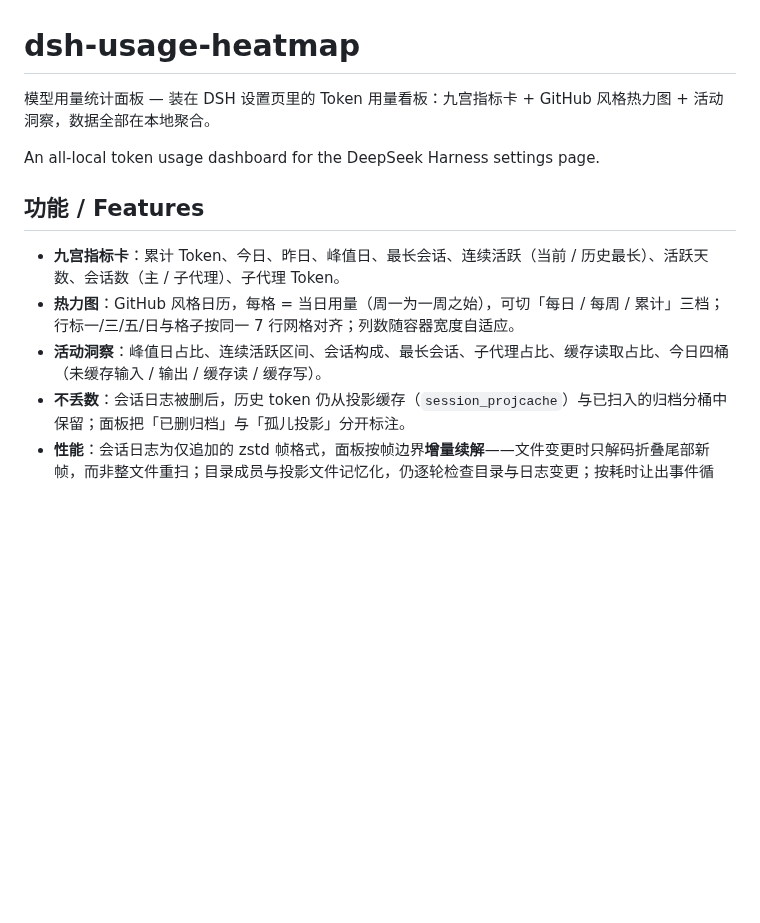
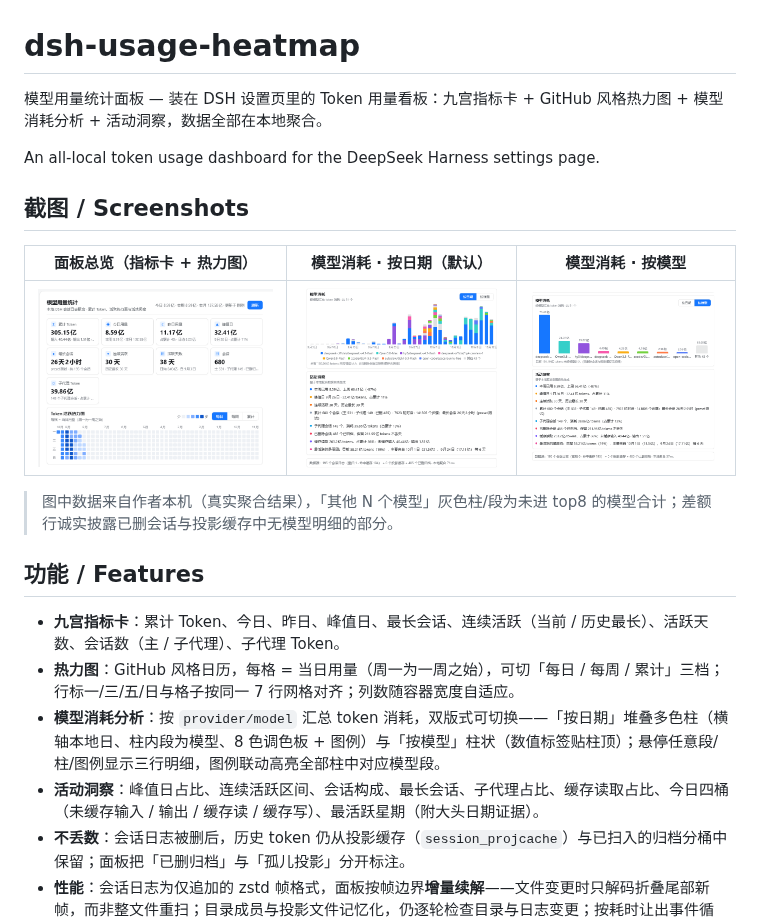
Before and after one commit to zeng6125-rgb/dsh-usage-heatmap, a Markdown page: README.md, the part around the change. Drawn GitHub-style; pictures changed too: docs/shot-panel-models-day.png (added), docs/shot-panel-models-model.png (added), docs/shot-panel-top.png (added); blank space fills up the shorter version.

Commit message:
docs: README 加三张实拍截图（总览/模型卡双版式）与模型消耗分析条目；docs/ 入库（npm files 白名单不含，包体不变）

```diff
--- a/README.md
+++ b/README.md
@@ -1,14 +1,23 @@
 # dsh-usage-heatmap
 
-模型用量统计面板 — 装在 DSH 设置页里的 Token 用量看板：九宫指标卡 + GitHub 风格热力图 + 活动洞察，数据全部在本地聚合。
+模型用量统计面板 — 装在 DSH 设置页里的 Token 用量看板：九宫指标卡 + GitHub 风格热力图 + 模型消耗分析 + 活动洞察，数据全部在本地聚合。
 
 An all-local token usage dashboard for the DeepSeek Harness settings page.
+
+## 截图 / Screenshots
+
+| 面板总览（指标卡 + 热力图） | 模型消耗 · 按日期（默认） | 模型消耗 · 按模型 |
+| --- | --- | --- |
+| ![面板总览](docs/shot-panel-top.png) | ![模型消耗·按日期](docs/shot-panel-models-day.png) | ![模型消耗·按模型](docs/shot-panel-models-model.png) |
+
+> 图中数据来自作者本机（真实聚合结果），「其他 N 个模型」灰色柱/段为未进 top8 的模型合计；差额行诚实披露已删会话与投影缓存中无模型明细的部分。
 
 ## 功能 / Features
 
 - **九宫指标卡**：累计 Token、今日、昨日、峰值日、最长会话、连续活跃（当前 / 历史最长）、活跃天数、会话数（主 / 子代理）、子代理 Token。
 - **热力图**：GitHub 风格日历，每格 = 当日用量（周一为一周之始），可切「每日 / 每周 / 累计」三档；行标一/三/五/日与格子按同一 7 行网格对齐；列数随容器宽度自适应。
-- **活动洞察**：峰值日占比、连续活跃区间、会话构成、最长会话、子代理占比、缓存读取占比、今日四桶（未缓存输入 / 输出 / 缓存读 / 缓存写）。
+- **模型消耗分析**：按 `provider/model` 汇总 token 消耗，双版式可切换——「按日期」堆叠多色柱（横轴本地日、柱内段为模型、8 色调色板 + 图例）与「按模型」柱状（数值标签贴柱顶）；悬停任意段/柱/图例显示三行明细，图例联动高亮全部柱中对应模型段。
+- **活动洞察**：峰值日占比、连续活跃区间、会话构成、最长会话、子代理占比、缓存读取占比、今日四桶（未缓存输入 / 输出 / 缓存读 / 缓存写）、最活跃星期（附大头日期证据）。
 - **不丢数**：会话日志被删后，历史 token 仍从投影缓存（`session_projcache`）与已扫入的归档分桶中保留；面板把「已删归档」与「孤儿投影」分开标注。
 - **性能**：会话日志为仅追加的 zstd 帧格式，面板按帧边界**增量续解**——文件变更时只解码折叠尾部新帧，而非整文件重扫；目录成员与投影文件记忆化，仍逐轮检查目录与日志变更；按耗时让出事件循环，持久化快照使重启首帧秒开。可见面板每 15 秒直接获取本次扫描结果，隐藏页暂停轮询，避免旧缓存多等一轮；面板根为自滚动容器（`will-change: scroll-position`），滚动走合成器线程。
 
```
